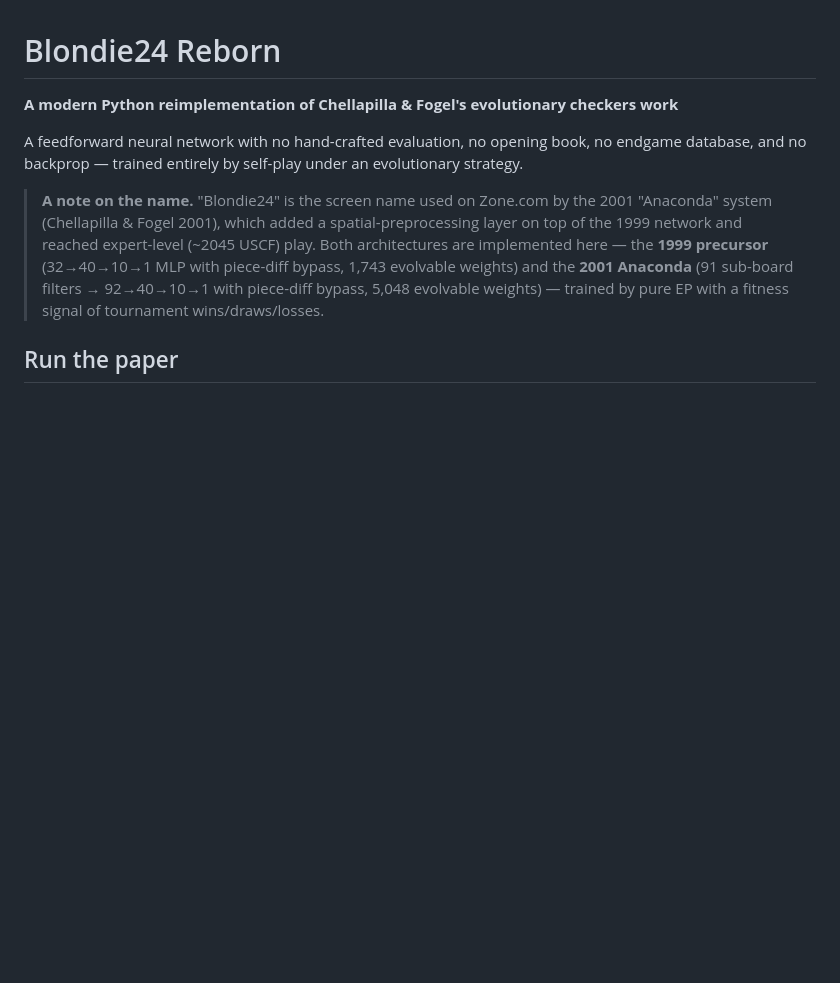
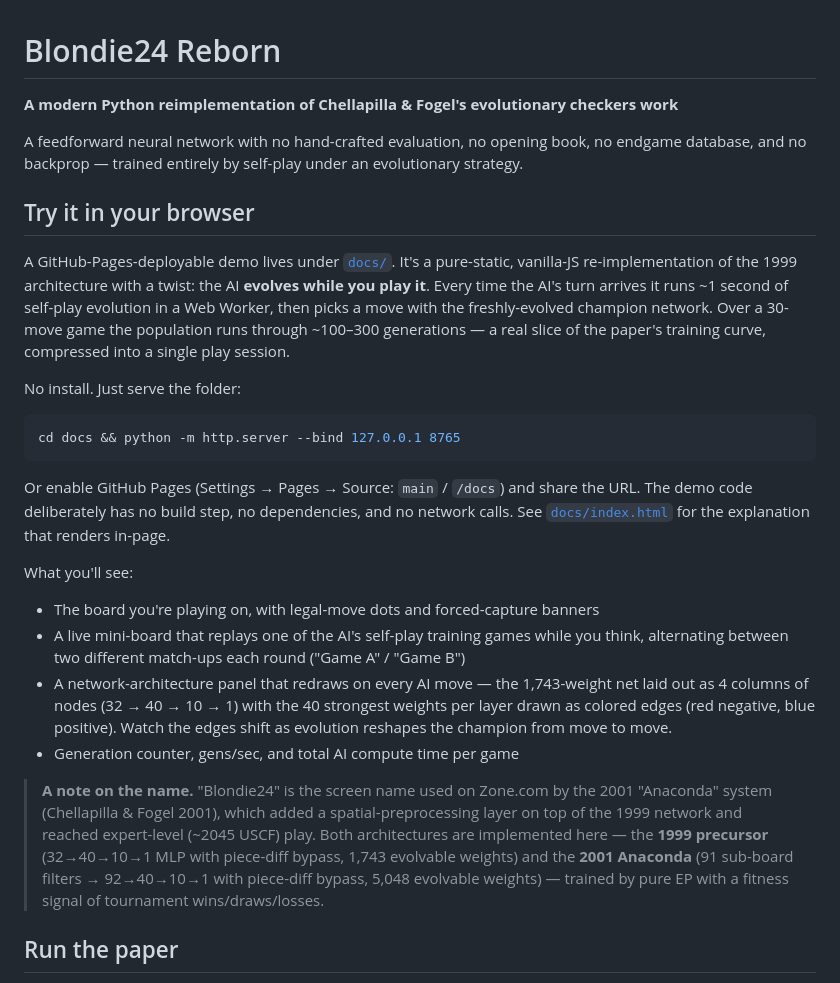
Before and after one commit to brendanbabb/blondie24-reborn, a Markdown page: README.md, the part around the change. GitHub-like rendering; blank space fills up the shorter version.

Commit message:
Document the browser demo in the README
Adds a "Try it in your browser" section up top describing the docs/
demo: evolve-while-you-play checkers on a static site, no build step,
GitHub-Pages-deployable. Calls out what the user will see (live replay
of Game A / Game B, layered network visualization, gens/sec counter)
and the one-liner for local serving.

Co-Authored-By: Claude Opus 4.7 <noreply@anthropic.com>

````diff
--- a/README.md
+++ b/README.md
@@ -4,6 +4,36 @@
 
 A feedforward neural network with no hand-crafted evaluation, no opening book, no endgame database,
 and no backprop — trained entirely by self-play under an evolutionary strategy.
+
+## Try it in your browser
+
+A GitHub-Pages-deployable demo lives under [`docs/`](./docs). It's a pure-static, vanilla-JS
+re-implementation of the 1999 architecture with a twist: the AI **evolves while you play it**.
+Every time the AI's turn arrives it runs ~1 second of self-play evolution in a Web Worker, then
+picks a move with the freshly-evolved champion network. Over a 30-move game the population runs
+through ~100–300 generations — a real slice of the paper's training curve, compressed into a
+single play session.
+
+No install. Just serve the folder:
+
+```bash
+cd docs && python -m http.server --bind 127.0.0.1 8765
+```
+
+Or enable GitHub Pages (Settings → Pages → Source: `main` / `/docs`) and share the URL. The
+demo code deliberately has no build step, no dependencies, and no network calls. See
+[`docs/index.html`](./docs/index.html) for the explanation that renders in-page.
+
+What you'll see:
+
+- The board you're playing on, with legal-move dots and forced-capture banners
+- A live mini-board that replays one of the AI's self-play training games while you think,
+  alternating between two different match-ups each round ("Game A" / "Game B")
+- A network-architecture panel that redraws on every AI move — the 1,743-weight net
+  laid out as 4 columns of nodes (32 → 40 → 10 → 1) with the 40 strongest weights per layer
+  drawn as colored edges (red negative, blue positive). Watch the edges shift as evolution reshapes
+  the champion from move to move.
+- Generation counter, gens/sec, and total AI compute time per game
 
 > **A note on the name.** "Blondie24" is the screen name used on Zone.com by the 2001 "Anaconda"
 > system (Chellapilla & Fogel 2001), which added a spatial-preprocessing layer on top of the 1999
````
